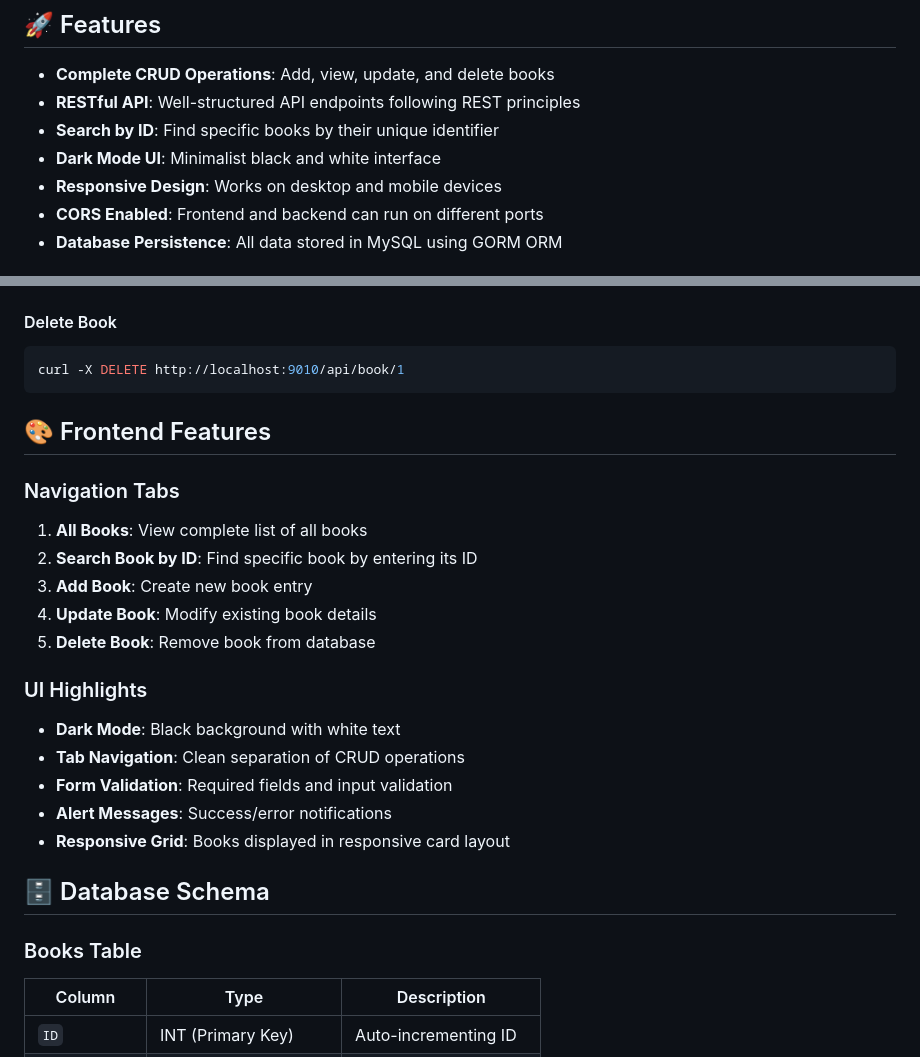
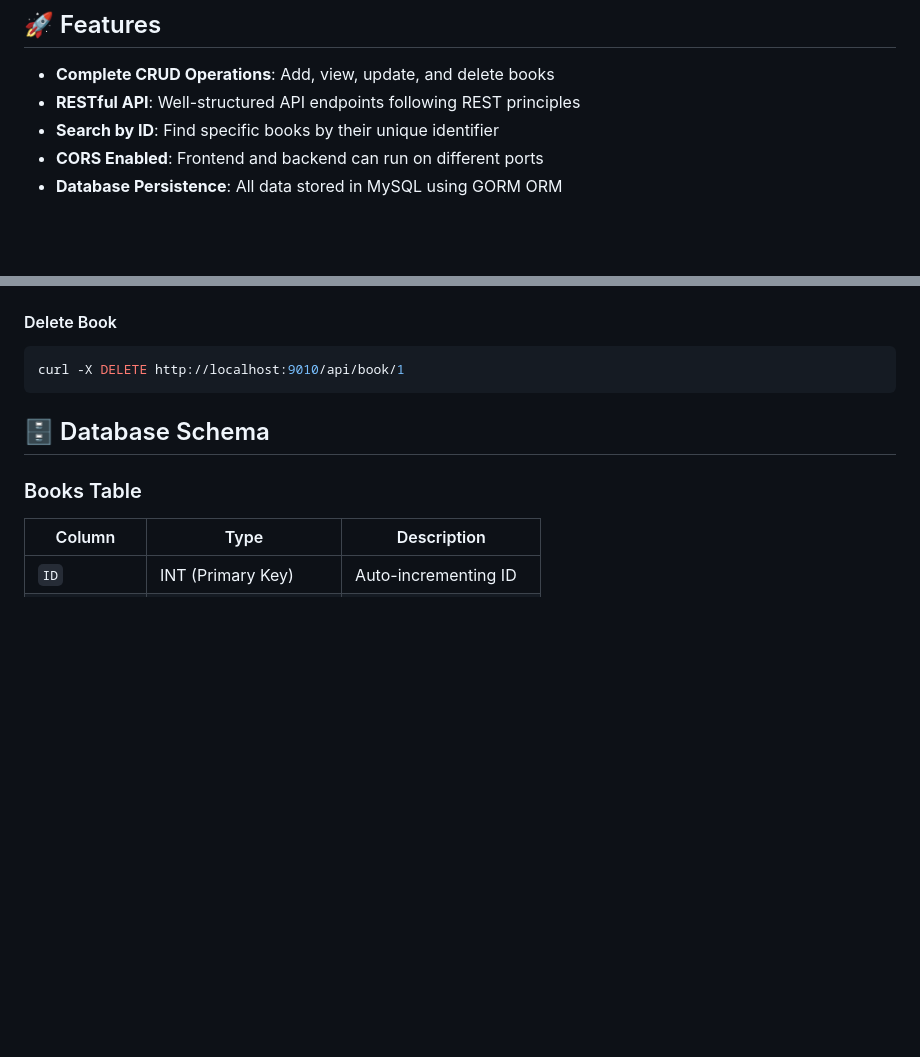
Before and after one commit to ihtgoot/CRUD_API_DB, a Markdown page: README.md, 2 parts joined by grey strips. Rendered like a GitHub page; blank space fills up the shorter version.

````diff
--- a/README.md
+++ b/README.md
@@ -7,8 +7,6 @@ A full-stack CRUD (Create, Read, Update, Delete) application built with Go and v
 - **Complete CRUD Operations**: Add, view, update, and delete books
 - **RESTful API**: Well-structured API endpoints following REST principles
 - **Search by ID**: Find specific books by their unique identifier
-- **Dark Mode UI**: Minimalist black and white interface
-- **Responsive Design**: Works on desktop and mobile devices
 - **CORS Enabled**: Frontend and backend can run on different ports
 - **Database Persistence**: All data stored in MySQL using GORM ORM
 
@@ -178,21 +176,6 @@ curl -X PUT http://localhost:9010/api/book/1 \
 curl -X DELETE http://localhost:9010/api/book/1
 ```
 
-## 🎨 Frontend Features
-
-### Navigation Tabs
-1. **All Books**: View complete list of all books
-2. **Search Book by ID**: Find specific book by entering its ID
-3. **Add Book**: Create new book entry
-4. **Update Book**: Modify existing book details
-5. **Delete Book**: Remove book from database
-
-### UI Highlights
-- **Dark Mode**: Black background with white text
-- **Tab Navigation**: Clean separation of CRUD operations
-- **Form Validation**: Required fields and input validation
-- **Alert Messages**: Success/error notifications
-- **Responsive Grid**: Books displayed in responsive card layout
 
 ## 🗄️ Database Schema
 
````
